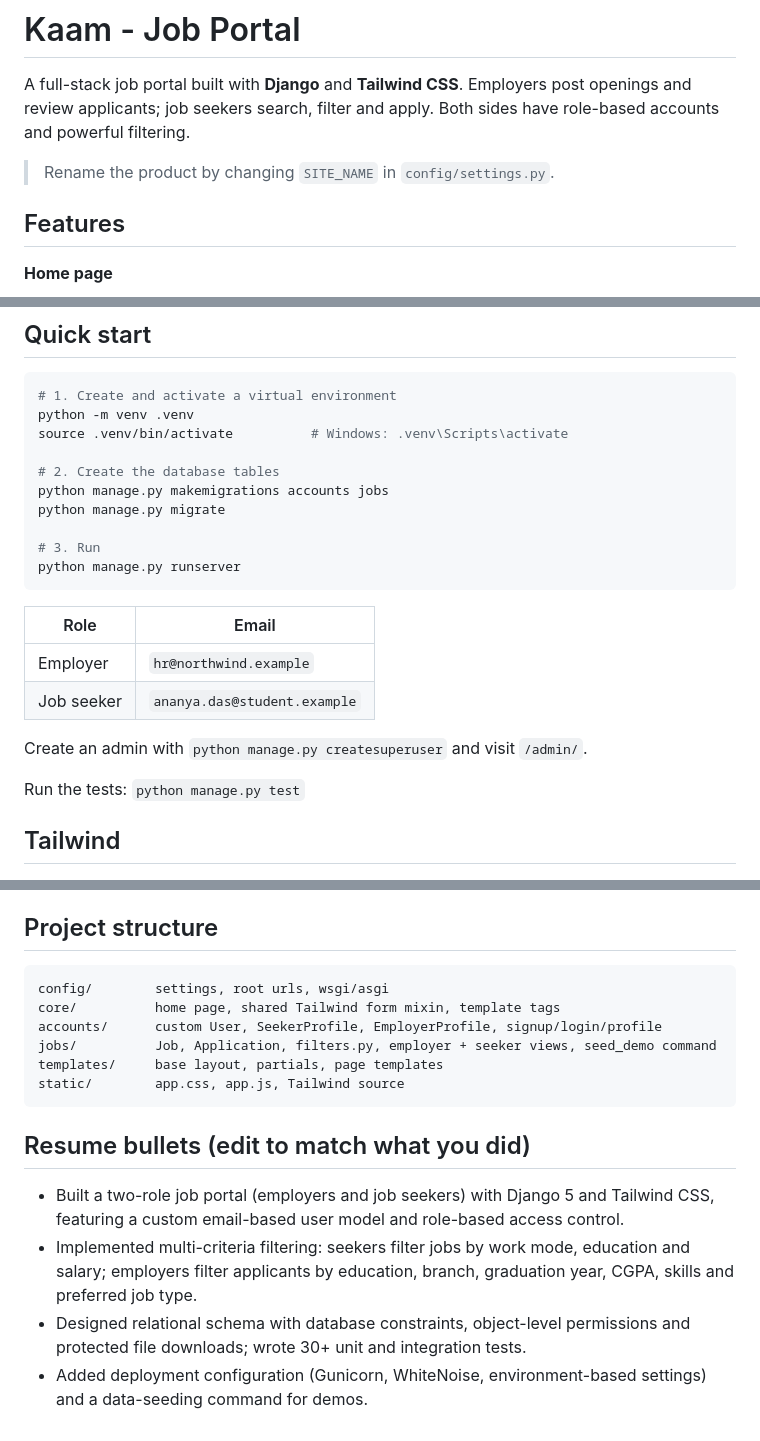
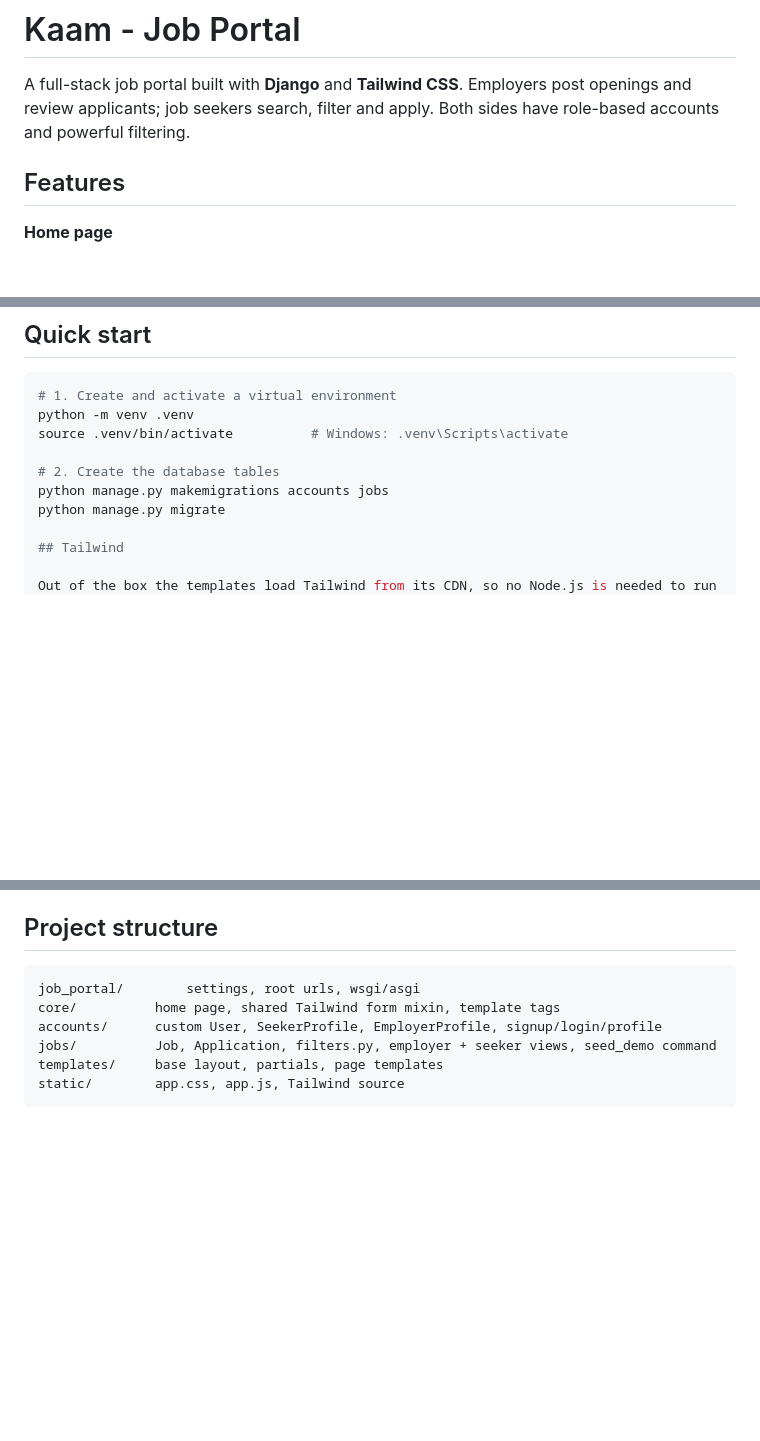
Before and after one commit to Barshajit-Chakraborti/Kaam-Job-Portal, a Markdown page: README.md, 3 parts joined by grey strips. Drawn GitHub-style; blank space fills up the shorter version.

Commit message:
Update README to remove unnecessary sections
Removed outdated instructions and example data from README.

````diff
--- a/README.md
+++ b/README.md
@@ -1,8 +1,6 @@
 # Kaam - Job Portal
 
 A full-stack job portal built with **Django** and **Tailwind CSS**. Employers post openings and review applicants; job seekers search, filter and apply. Both sides have role-based accounts and powerful filtering.
-
-> Rename the product by changing `SITE_NAME` in `config/settings.py`.
 
 ## Features
 
@@ -50,19 +48,6 @@ source .venv/bin/activate          # Windows: .venv\Scripts\activate
 python manage.py makemigrations accounts jobs
 python manage.py migrate
 
-# 3. Run
-python manage.py runserver
-```
-
-| Role | Email |
-|------|-------|
-| Employer | `hr@northwind.example` |
-| Job seeker | `ananya.das@student.example` |
-
-Create an admin with `python manage.py createsuperuser` and visit `/admin/`.
-
-Run the tests: `python manage.py test`
-
 ## Tailwind
 
 Out of the box the templates load Tailwind from its CDN, so no Node.js is needed to run the project.
@@ -79,17 +64,10 @@ If you change colours or fonts, update both `tailwind.config.js` and the inline
 ## Project structure
 
 ```
-config/        settings, root urls, wsgi/asgi
+job_portal/        settings, root urls, wsgi/asgi
 core/          home page, shared Tailwind form mixin, template tags
 accounts/      custom User, SeekerProfile, EmployerProfile, signup/login/profile
 jobs/          Job, Application, filters.py, employer + seeker views, seed_demo command
 templates/     base layout, partials, page templates
 static/        app.css, app.js, Tailwind source
 ```
-
-## Resume bullets (edit to match what you did)
-
-- Built a two-role job portal (employers and job seekers) with Django 5 and Tailwind CSS, featuring a custom email-based user model and role-based access control.
-- Implemented multi-criteria filtering: seekers filter jobs by work mode, education and salary; employers filter applicants by education, branch, graduation year, CGPA, skills and preferred job type.
-- Designed relational schema with database constraints, object-level permissions and protected file downloads; wrote 30+ unit and integration tests.
-- Added deployment configuration (Gunicorn, WhiteNoise, environment-based settings) and a data-seeding command for demos.
````
